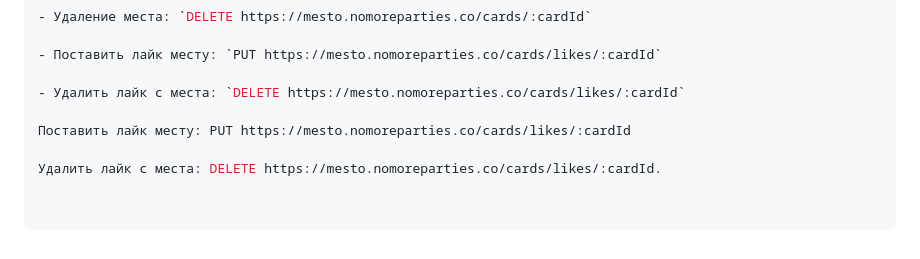
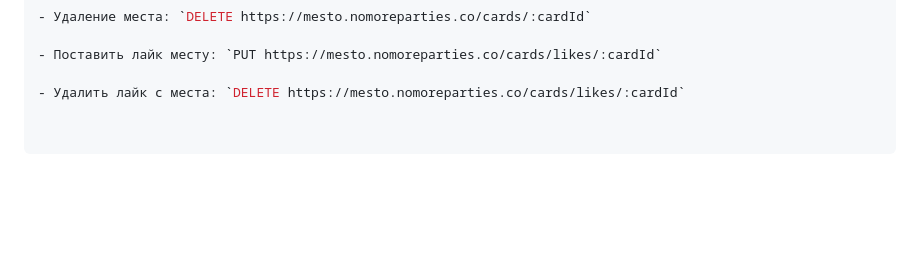
Before and after one commit to nestlir/mesto-project-ff, a Markdown page: README.md, the part around the change. Drawn GitHub-style; blank space fills up the shorter version.

```diff
--- a/README.md
+++ b/README.md
@@ -83,7 +83,3 @@ git clone https://github.com/nestlir/mesto-project-ff.git
 - Поставить лайк месту: `PUT https://mesto.nomoreparties.co/cards/likes/:cardId`
 
 - Удалить лайк с места: `DELETE https://mesto.nomoreparties.co/cards/likes/:cardId`
-
-Поставить лайк месту: PUT https://mesto.nomoreparties.co/cards/likes/:cardId
-
-Удалить лайк с места: DELETE https://mesto.nomoreparties.co/cards/likes/:cardId.
```
